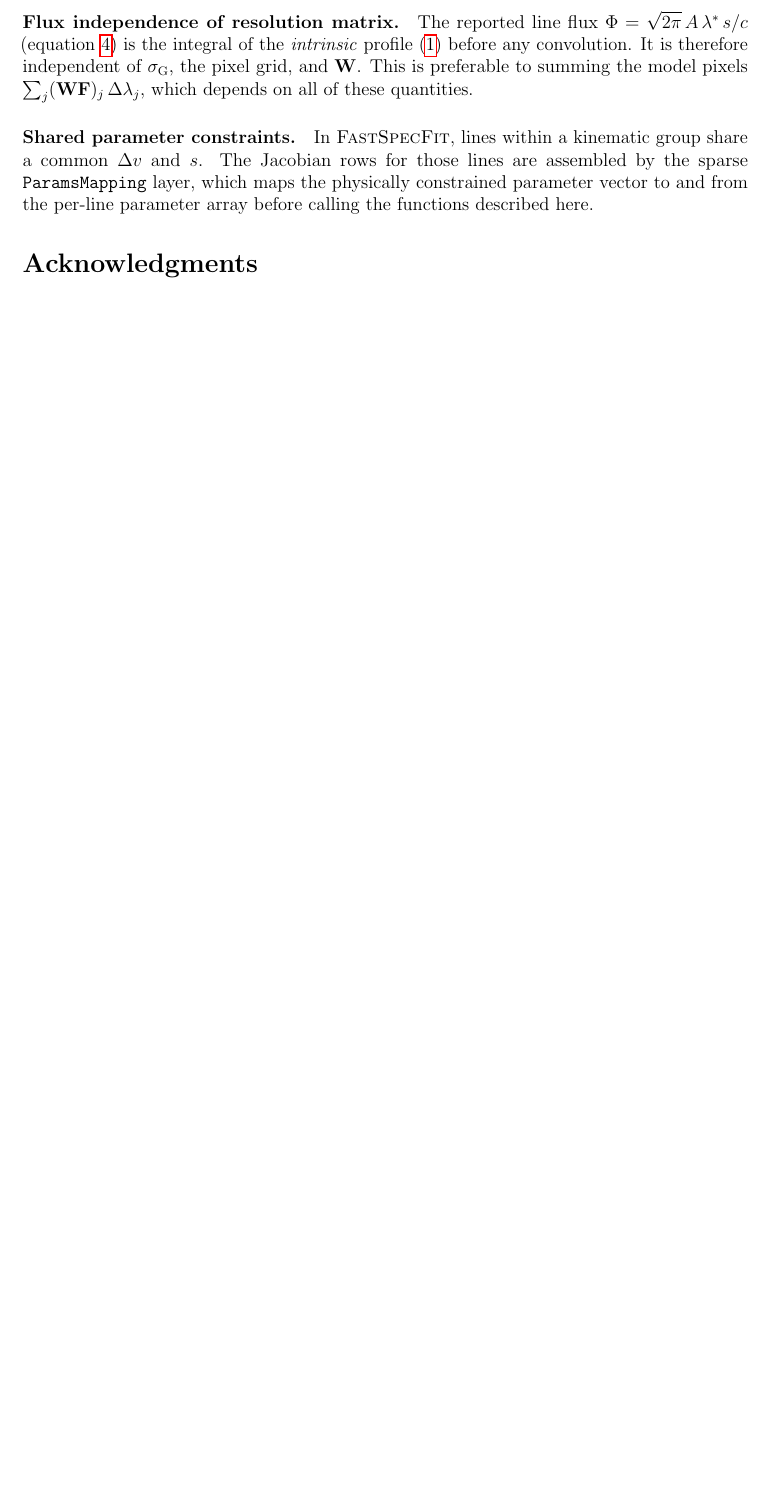
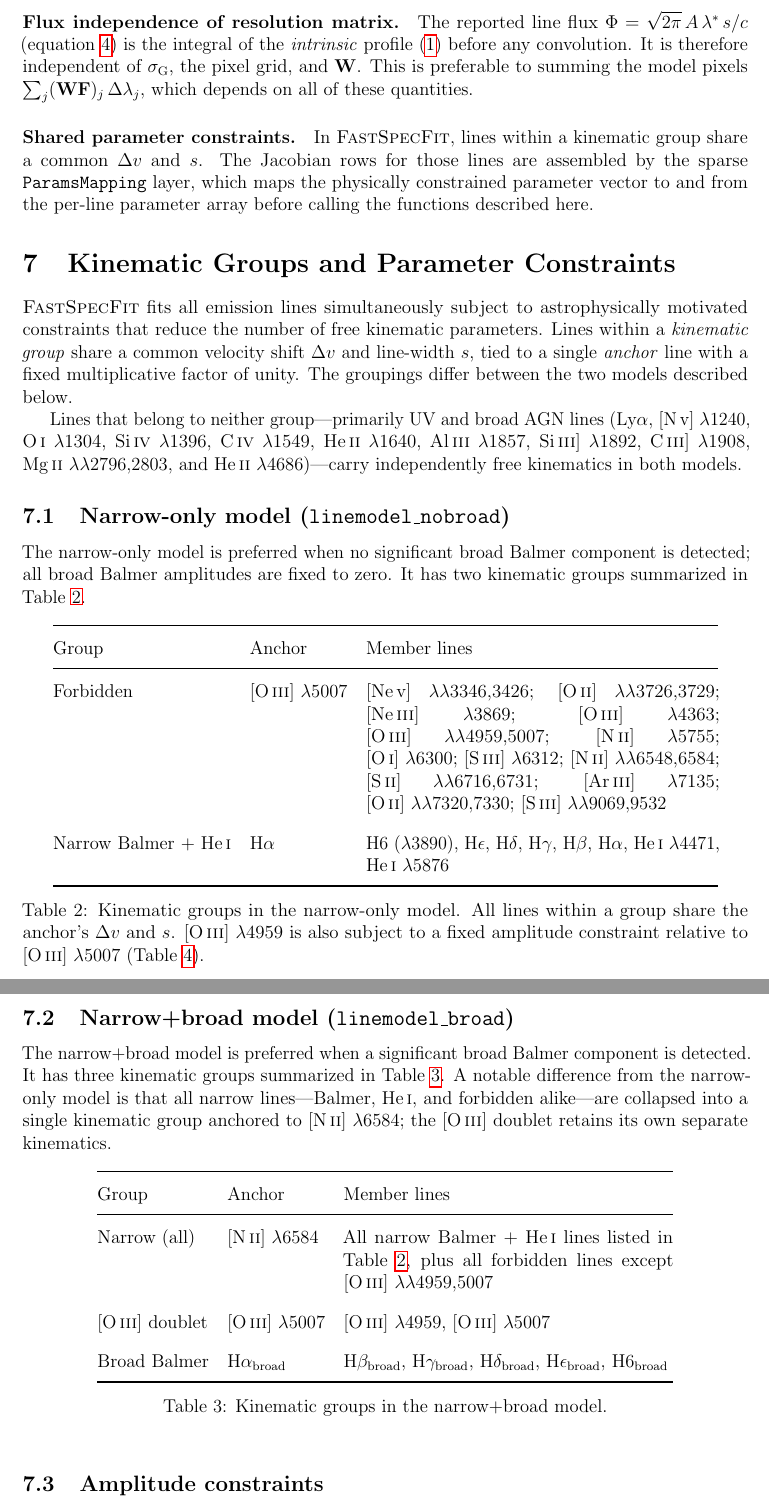
Before and after one commit to desihub/fastspecfit, a LaTeX document (doc/technote/emline-model.tex): part of page 6 of 6 before the commit and two parts of pages 6 and 7 of 8 after it, the two joined at a grey line, cut so that both start at the same text, the shorter picture padded with empty space. Compiled offline with pdfLaTeX.

Commit message:
document current/default set of kinematic constraints

```diff
--- a/doc/technote/emline-model.tex
+++ b/doc/technote/emline-model.tex
@@ -404,3 +404,97 @@ vector to and from the per-line parameter array before calling
 the functions described here.
 
 
+\section{Kinematic Groups and Parameter Constraints}
+\label{sec:kinematics}
+
+\textsc{FastSpecFit} fits all emission lines simultaneously subject to astrophysically
+motivated constraints that reduce the number of free kinematic parameters.  Lines within
+a \emph{kinematic group} share a common velocity shift $\Delta v$ and line-width $s$,
+tied to a single \emph{anchor} line with a fixed multiplicative factor of unity.  The
+groupings differ between the two models described below.
+
+Lines that belong to neither group---primarily UV and broad AGN lines (Ly$\alpha$,
+[N\,v]~$\lambda$1240, O\,\textsc{i}~$\lambda$1304, Si\,\textsc{iv}~$\lambda$1396,
+C\,\textsc{iv}~$\lambda$1549, He\,\textsc{ii}~$\lambda$1640, Al\,\textsc{iii}~$\lambda$1857,
+Si\,\textsc{iii}]~$\lambda$1892, C\,\textsc{iii}]~$\lambda$1908,
+Mg\,\textsc{ii}~$\lambda\lambda$2796,2803, and He\,\textsc{ii}~$\lambda$4686)---carry
+independently free kinematics in both models.
+
+\subsection{Narrow-only model (\texttt{linemodel\_nobroad})}
+\label{ssec:nobroad}
+
+The narrow-only model is preferred when no significant broad Balmer component is
+detected; all broad Balmer amplitudes are fixed to zero.  It has two kinematic
+groups summarized in Table~\ref{tab:groups_nobroad}.
+
+\begin{table}[h]
+\centering
+\renewcommand{\arraystretch}{1.5}
+\begin{tabular}{@{}llp{8cm}@{}}
+\toprule
+Group & Anchor & Member lines \\
+\midrule
+Forbidden & [O\,\textsc{iii}]~$\lambda$5007
+  & [Ne\,v]~$\lambda\lambda$3346,3426;
+    [O\,\textsc{ii}]~$\lambda\lambda$3726,3729;
+    [Ne\,\textsc{iii}]~$\lambda$3869;
+    [O\,\textsc{iii}]~$\lambda$4363;
+    [O\,\textsc{iii}]~$\lambda\lambda$4959,5007;
+    [N\,\textsc{ii}]~$\lambda$5755;
+    [O\,\textsc{i}]~$\lambda$6300;
+    [S\,\textsc{iii}]~$\lambda$6312;
+    [N\,\textsc{ii}]~$\lambda\lambda$6548,6584;
+    [S\,\textsc{ii}]~$\lambda\lambda$6716,6731;
+    [Ar\,\textsc{iii}]~$\lambda$7135;
+    [O\,\textsc{ii}]~$\lambda\lambda$7320,7330;
+    [S\,\textsc{iii}]~$\lambda\lambda$9069,9532 \\[4pt]
+Narrow Balmer + He\,\textsc{i} & H$\alpha$
+  & H6~($\lambda$3890), H$\epsilon$, H$\delta$, H$\gamma$,
+    H$\beta$, H$\alpha$,
+    He\,\textsc{i}~$\lambda$4471, He\,\textsc{i}~$\lambda$5876 \\
+\bottomrule
+\end{tabular}
+\caption{Kinematic groups in the narrow-only model.  All lines within a group share
+  the anchor's $\Delta v$ and $s$.  [O\,\textsc{iii}]~$\lambda$4959 is also subject to a
+  fixed amplitude constraint relative to [O\,\textsc{iii}]~$\lambda$5007
+  (Table~\ref{tab:amp_constraints}).}
+\label{tab:groups_nobroad}
+\end{table}
+
+\subsection{Narrow+broad model (\texttt{linemodel\_broad})}
+\label{ssec:broad}
+
+The narrow+broad model is preferred when a significant broad Balmer
+component is detected.  It has three kinematic groups summarized in
+Table~\ref{tab:groups_broad}.  A notable difference from the
+narrow-only model is that all narrow lines---Balmer, He\,\textsc{i},
+and forbidden alike---are collapsed into a single kinematic group
+anchored to [N\,\textsc{ii}]~$\lambda$6584; the [O\,\textsc{iii}]
+doublet retains its own separate kinematics.
+
+\begin{table}[h]
+\centering
+\renewcommand{\arraystretch}{1.5}
+\begin{tabular}{@{}llp{7.5cm}@{}}
+\toprule
+Group & Anchor & Member lines \\
+\midrule
+Narrow (all) & [N\,\textsc{ii}]~$\lambda$6584
+  & All narrow Balmer + He\,\textsc{i} lines listed in
+    Table~\ref{tab:groups_nobroad}, plus all
+    forbidden lines except [O\,\textsc{iii}]~$\lambda\lambda$4959,5007 \\[4pt]
+[O\,\textsc{iii}] doublet & [O\,\textsc{iii}]~$\lambda$5007
+  & [O\,\textsc{iii}]~$\lambda$4959, [O\,\textsc{iii}]~$\lambda$5007 \\[4pt]
+Broad Balmer & H$\alpha_{\mathrm{broad}}$
+  & H$\beta_{\mathrm{broad}}$,
+    H$\gamma_{\mathrm{broad}}$,
+    H$\delta_{\mathrm{broad}}$,
+    H$\epsilon_{\mathrm{broad}}$,
+    H6$_{\mathrm{broad}}$ \\
+\bottomrule
+\end{tabular}
+\caption{Kinematic groups in the narrow+broad model.}
+\label{tab:groups_broad}
+\end{table}
+
+\subsection{Amplitude constraints}
```
Also changed, not shown: doc/technote/emline-model.tex (33 more changed lines).
